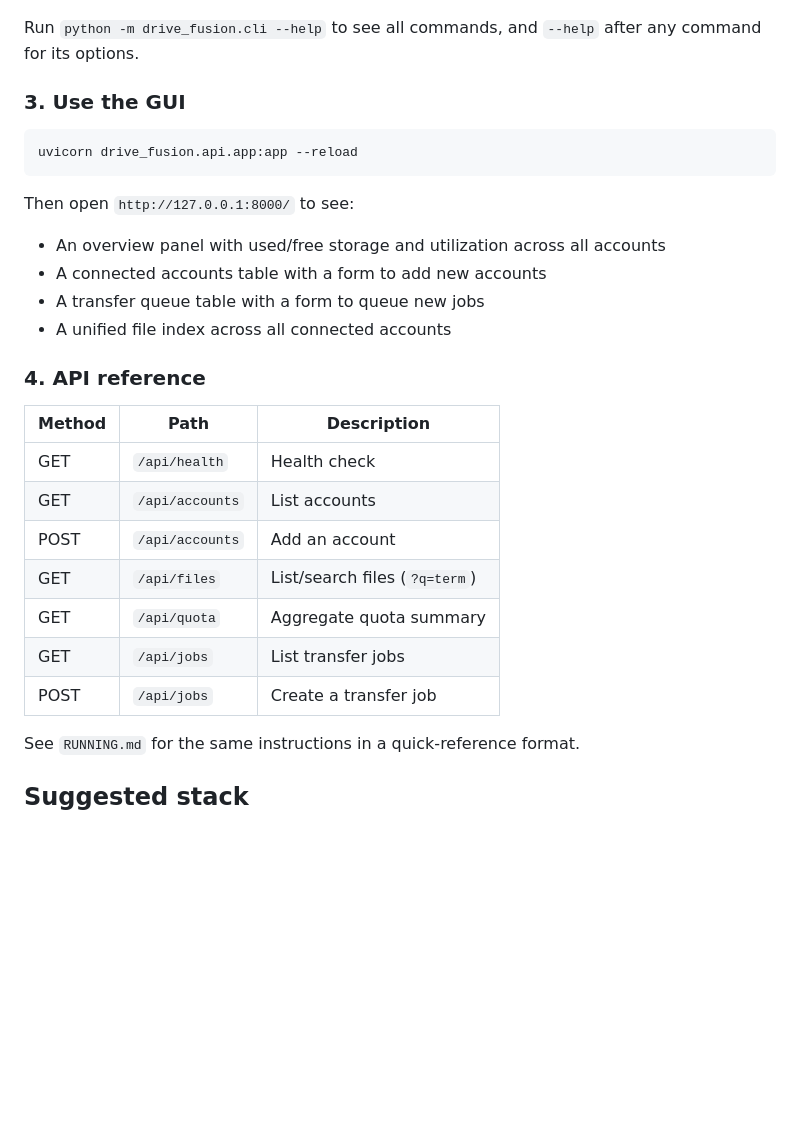
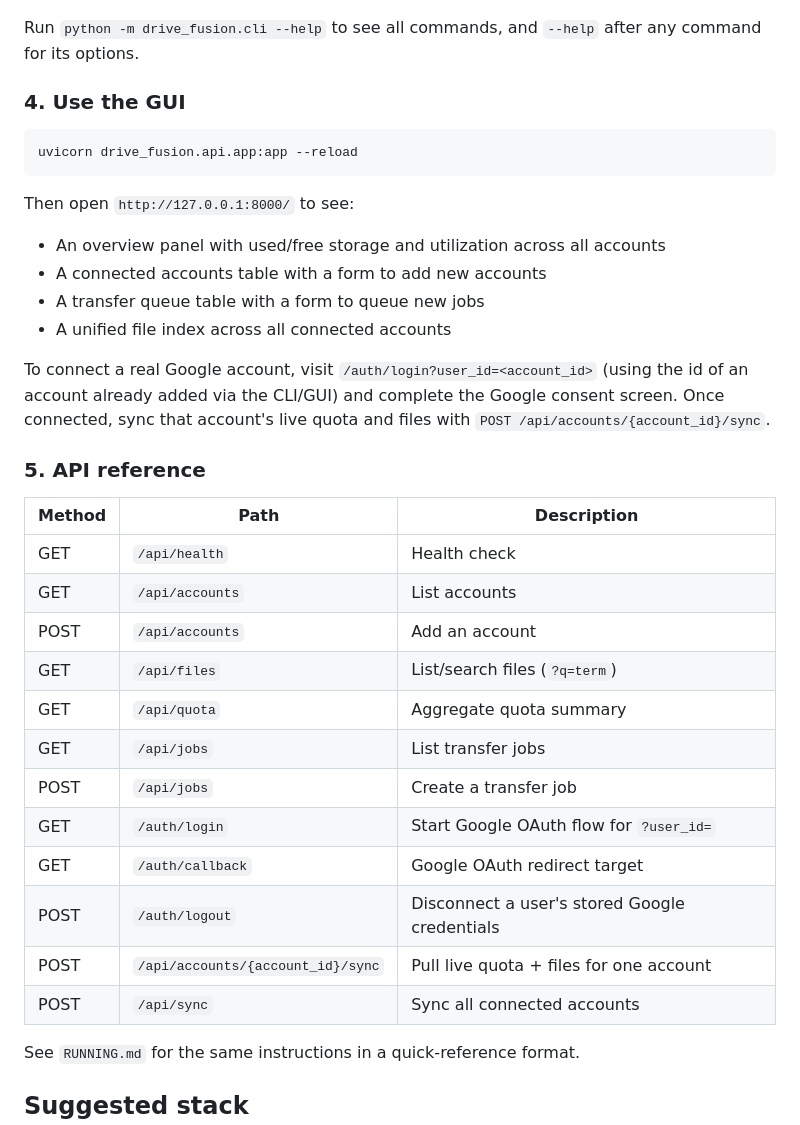
Before and after one commit to pangerlkr/Drive-Fusion, a Markdown page: README.md, the part around one of its changes. GitHub-like rendering; blank space fills up the shorter version.

````diff
--- a/README.md
+++ b/README.md
@@ -115,7 +136,7 @@ python -m drive_fusion.cli report --output output/workspace-report.md
 
 Run `python -m drive_fusion.cli --help` to see all commands, and `--help` after any command for its options.
 
-### 3. Use the GUI
+### 4. Use the GUI
 
 ```bash
 uvicorn drive_fusion.api.app:app --reload
@@ -128,7 +149,9 @@ Then open `http://127.0.0.1:8000/` to see:
 - A transfer queue table with a form to queue new jobs
 - A unified file index across all connected accounts
 
-### 4. API reference
+To connect a real Google account, visit `/auth/login?user_id=<account_id>` (using the id of an account already added via the CLI/GUI) and complete the Google consent screen. Once connected, sync that account's live quota and files with `POST /api/accounts/{account_id}/sync`.
+
+### 5. API reference
 
 | Method | Path | Description |
 |---|---|---|
@@ -139,6 +162,11 @@ Then open `http://127.0.0.1:8000/` to see:
 | GET | `/api/quota` | Aggregate quota summary |
 | GET | `/api/jobs` | List transfer jobs |
 | POST | `/api/jobs` | Create a transfer job |
+| GET | `/auth/login` | Start Google OAuth flow for `?user_id=` |
+| GET | `/auth/callback` | Google OAuth redirect target |
+| POST | `/auth/logout` | Disconnect a user's stored Google credentials |
+| POST | `/api/accounts/{account_id}/sync` | Pull live quota + files for one account |
+| POST | `/api/sync` | Sync all connected accounts |
 
 See `RUNNING.md` for the same instructions in a quick-reference format.
 
````
Also changed, not shown: other parts of README.md (+40 -20 lines).
